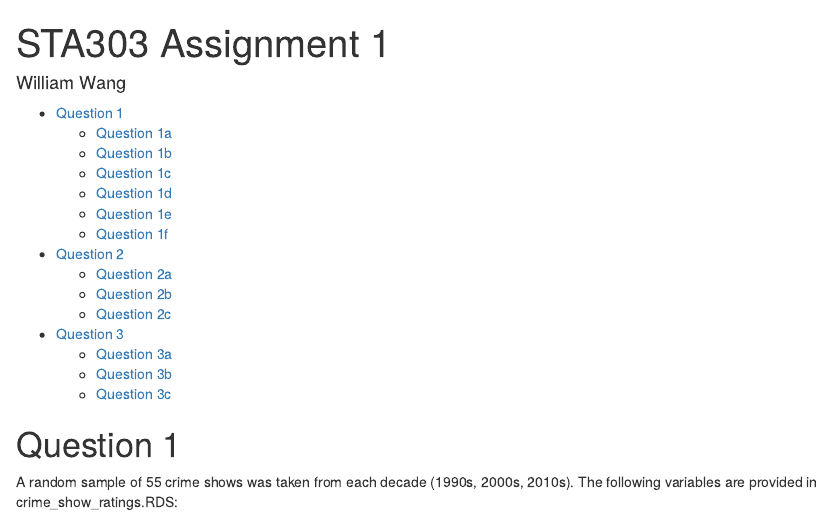
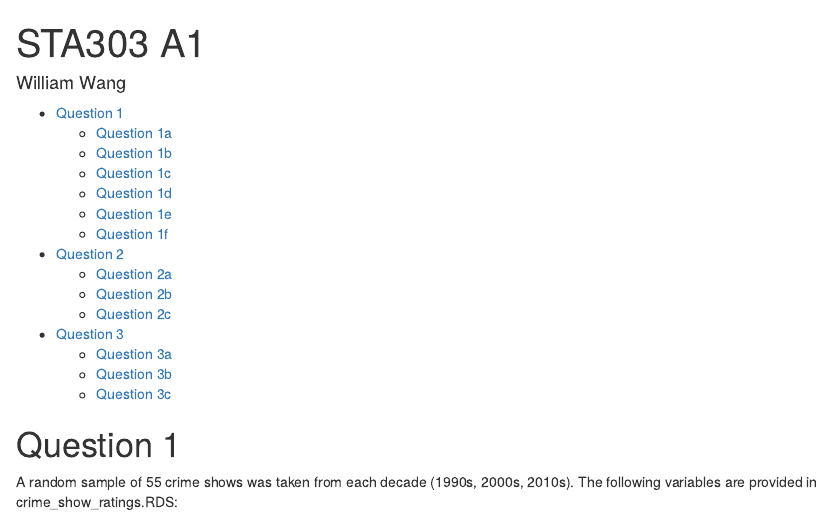
Before and after one commit to William-Wang-github/STA303-A1, an R Markdown document (STA303-A1.Rmd): the page in a window 1100 px wide, from its top. Rendered offline with R 4.5, knitr and Pandoc, with nearby package versions; some code elsewhere in the file could not run offline.

Commit message:
Update and rename STA303-Assignment-1.Rmd to STA303-A1.Rmd

```diff
--- a/STA303-Assignment-1.Rmd
+++ b/STA303-A1.Rmd
@@ -1,5 +1,5 @@
 ---
-title: "STA303 Assignment 1"
+title: "STA303 A1"
 author: "William Wang"
 output:
   html_document:
```
